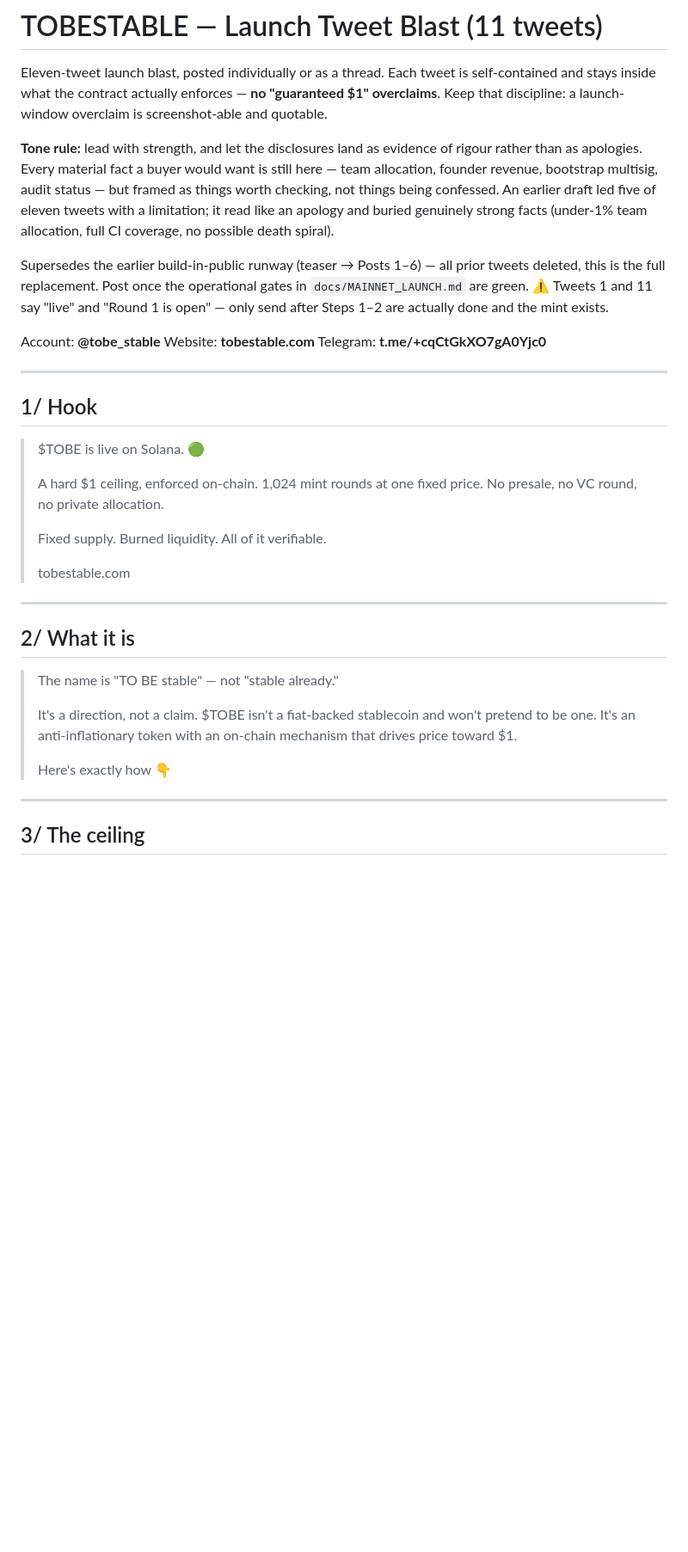
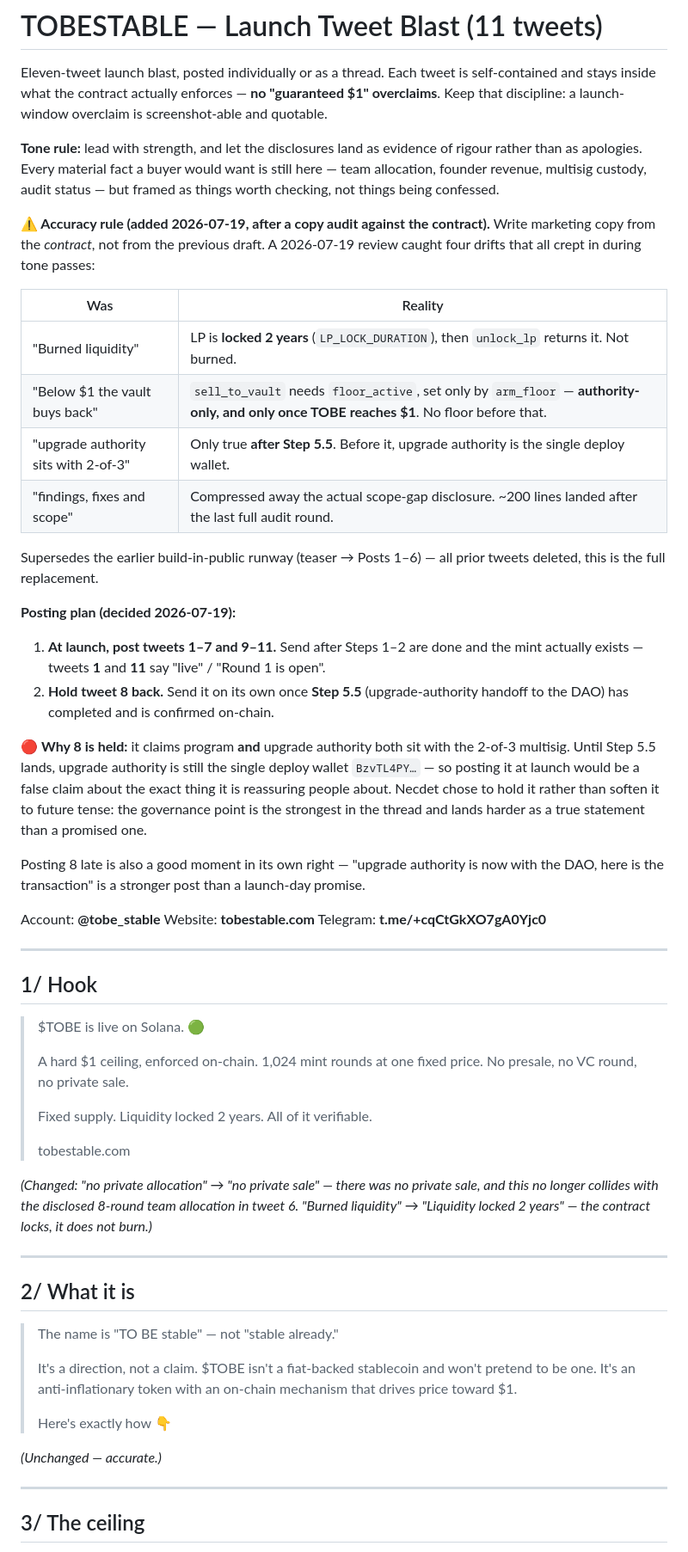
Before and after one commit to thatsjustthechemistry-cell/tobe-mint, a Markdown page: docs/launch-tweets.md, the part around one of its changes. Shown at 86% size. Drawn GitHub-style; blank space fills up the shorter version.

```diff
--- a/docs/launch-tweets.md
+++ b/docs/launch-tweets.md
@@ -7,16 +7,39 @@ screenshot-able and quotable.
 
 **Tone rule:** lead with strength, and let the disclosures land as evidence of
 rigour rather than as apologies. Every material fact a buyer would want is still
-here — team allocation, founder revenue, bootstrap multisig, audit status — but
-framed as things worth checking, not things being confessed. An earlier draft led
-five of eleven tweets with a limitation; it read like an apology and buried
-genuinely strong facts (under-1% team allocation, full CI coverage, no possible
-death spiral).
+here — team allocation, founder revenue, multisig custody, audit status — but
+framed as things worth checking, not things being confessed.
+
+**⚠️ Accuracy rule (added 2026-07-19, after a copy audit against the contract).**
+Write marketing copy from the *contract*, not from the previous draft. A 2026-07-19
+review caught four drifts that all crept in during tone passes:
+
+| Was | Reality |
+|---|---|
+| "Burned liquidity" | LP is **locked 2 years** (`LP_LOCK_DURATION`), then `unlock_lp` returns it. Not burned. |
+| "Below $1 the vault buys back" | `sell_to_vault` needs `floor_active`, set only by `arm_floor` — **authority-only, and only once TOBE reaches $1**. No floor before that. |
+| "upgrade authority sits with 2-of-3" | Only true **after Step 5.5**. Before it, upgrade authority is the single deploy wallet. |
+| "findings, fixes and scope" | Compressed away the actual scope-gap disclosure. ~200 lines landed after the last full audit round. |
 
 Supersedes the earlier build-in-public runway (teaser → Posts 1–6) — all prior
-tweets deleted, this is the full replacement. Post once the operational gates in
-`docs/MAINNET_LAUNCH.md` are green. ⚠️ Tweets 1 and 11 say "live" and "Round 1 is
-open" — only send after Steps 1–2 are actually done and the mint exists.
+tweets deleted, this is the full replacement.
+
+**Posting plan (decided 2026-07-19):**
+
+1. **At launch, post tweets 1–7 and 9–11.** Send after Steps 1–2 are done and the
+   mint actually exists — tweets **1** and **11** say "live" / "Round 1 is open".
+2. **Hold tweet 8 back.** Send it on its own once **Step 5.5** (upgrade-authority
+   handoff to the DAO) has completed and is confirmed on-chain.
+
+🔴 **Why 8 is held:** it claims program **and** upgrade authority both sit with the
+2-of-3 multisig. Until Step 5.5 lands, upgrade authority is still the single deploy
+wallet `BzvTL4PY…` — so posting it at launch would be a false claim about the exact
+thing it is reassuring people about. Necdet chose to hold it rather than soften it to
+future tense: the governance point is the strongest in the thread and lands harder as
+a true statement than a promised one.
+
+Posting 8 late is also a good moment in its own right — "upgrade authority is now
+with the DAO, here is the transaction" is a stronger post than a launch-day promise.
 
 Account: **@tobe_stable**
 Website: **tobestable.com**
@@ -27,11 +50,16 @@ Telegram: **t.me/+cqCtGkXO7gA0Yjc0**
 ## 1/ Hook
 > $TOBE is live on Solana. 🟢
 >
-> A hard $1 ceiling, enforced on-chain. 1,024 mint rounds at one fixed price. No presale, no VC round, no private allocation.
+> A hard $1 ceiling, enforced on-chain. 1,024 mint rounds at one fixed price. No presale, no VC round, no private sale.
 >
-> Fixed supply. Burned liquidity. All of it verifiable.
+> Fixed supply. Liquidity locked 2 years. All of it verifiable.
 >
 > tobestable.com
+
+*(Changed: "no private allocation" → "no private sale" — there was no private
+sale, and this no longer collides with the disclosed 8-round team allocation in
+tweet 6. "Burned liquidity" → "Liquidity locked 2 years" — the contract locks,
+it does not burn.)*
 
 ---
 
@@ -42,6 +70,8 @@ Telegram: **t.me/+cqCtGkXO7gA0Yjc0**
 >
 > Here's exactly how 👇
 
+*(Unchanged — accurate.)*
+
 ---
 
 ## 3/ The ceiling
```
Also changed, not shown: other parts of docs/launch-tweets.md (+38 -3 lines).
